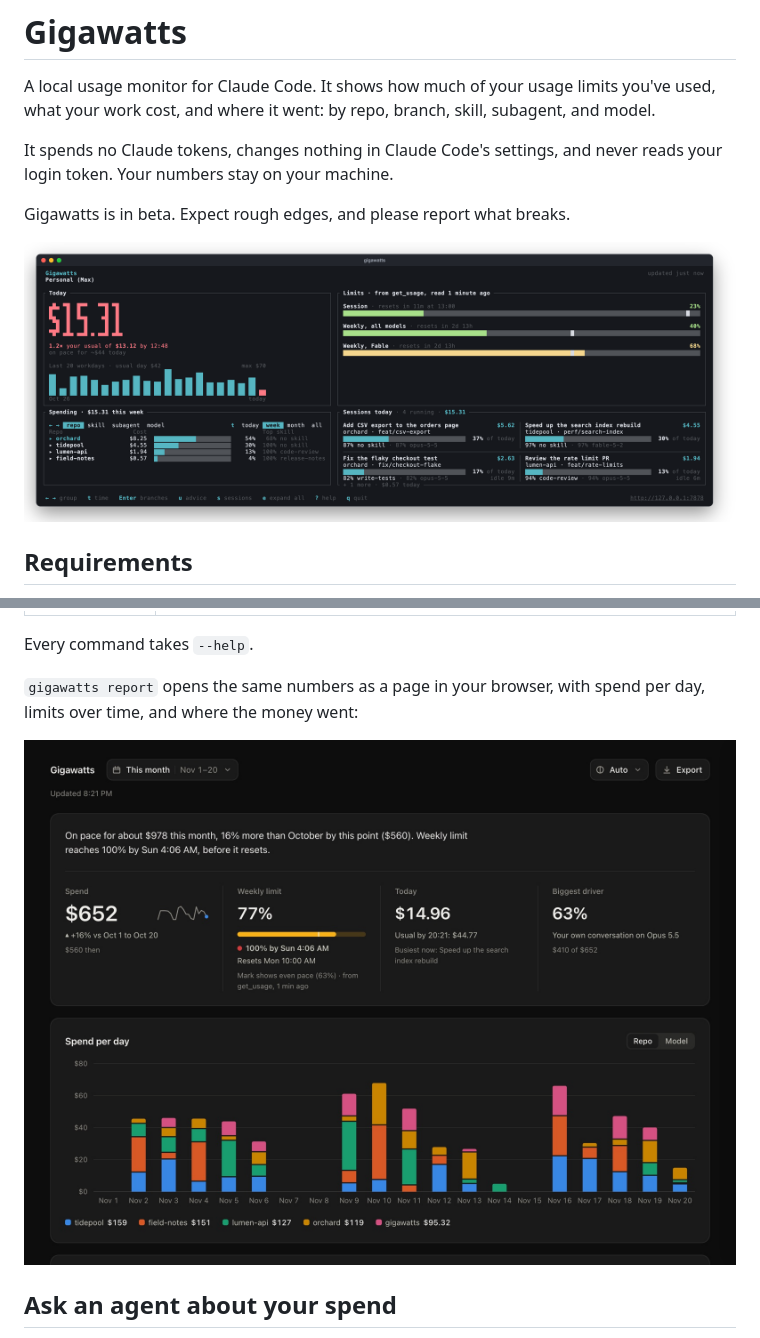
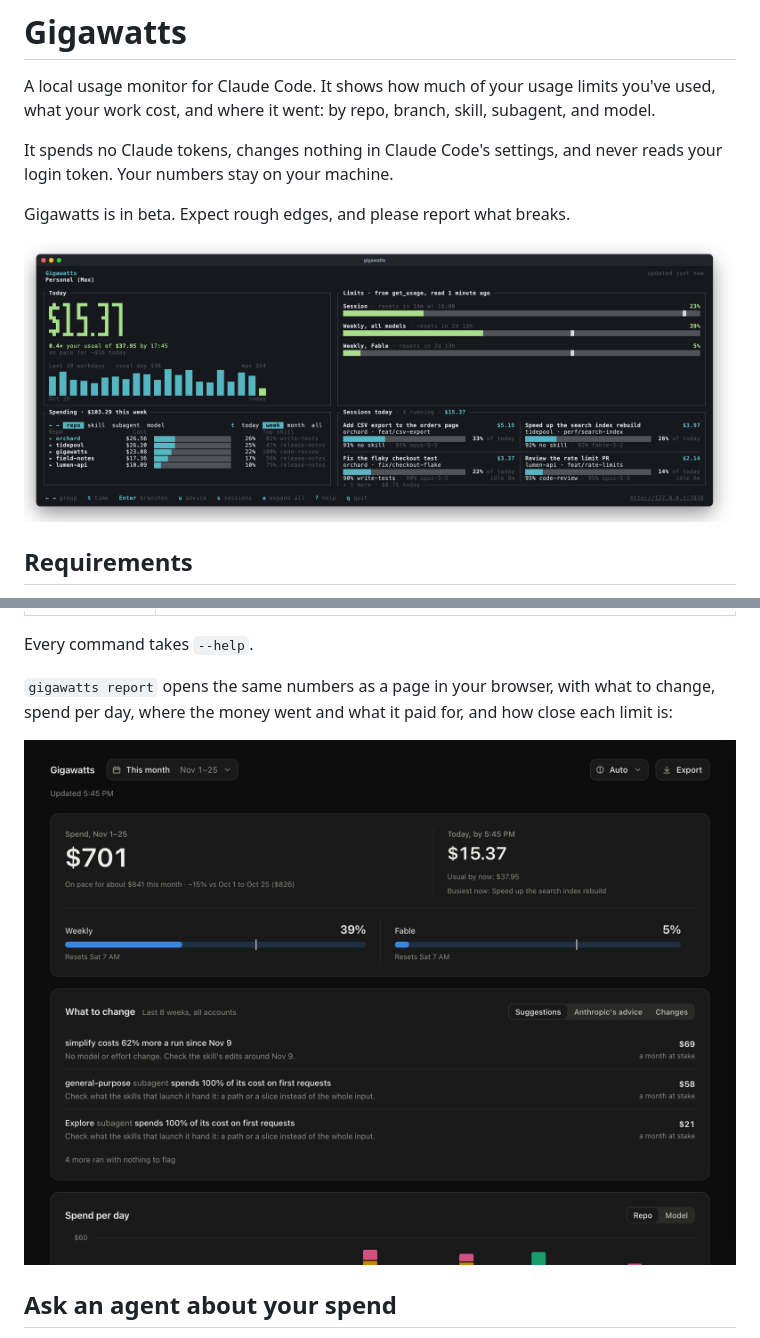
Before and after one commit to mikereinmiller/gigawatts, a Markdown page: README.md, 2 parts joined by grey strips. GitHub-like rendering; pictures changed too: docs/images/report.jpg, docs/images/terminal.png.

```diff
--- a/README.md
+++ b/README.md
@@ -63,5 +63,5 @@ A light red badge at the right end of the title row means a limit is forecast to
 
 Every command takes `--help`.
 
-`gigawatts report` opens the same numbers as a page in your browser, with spend per day, limits over time, and where the money went:
+`gigawatts report` opens the same numbers as a page in your browser, with what to change, spend per day, where the money went and what it paid for, and how close each limit is:
 
```
Also changed, not shown: other parts of README.md (+1 -1 lines), docs/overview.md (+1 -1 lines), docs/report-design.md (+26 -26 lines), 1 other file.
